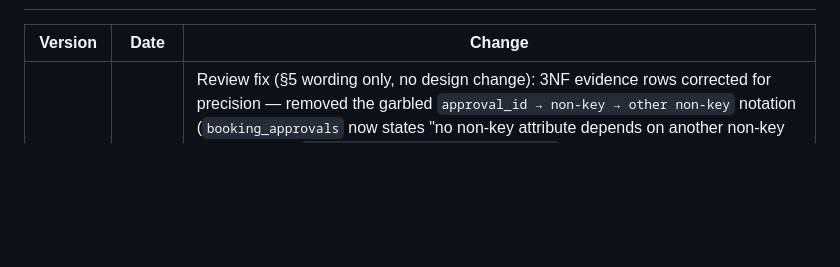
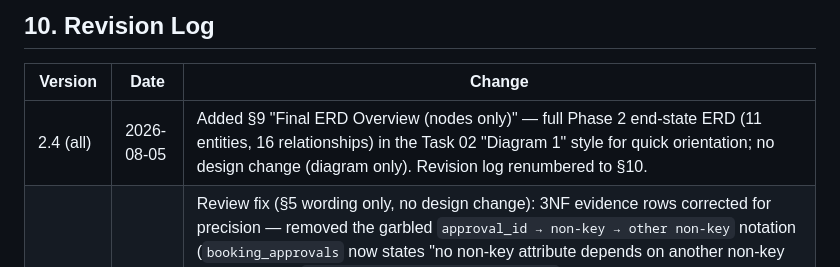
Before and after one commit to AmnO-O/CS486-Project, a Markdown page: outputs/09-updated-erd-and-logical-design-G05.md, the part around one of its changes. GitHub-like rendering; blank space fills up the shorter version.

```diff
--- a/outputs/09-updated-erd-and-logical-design-G05.md
+++ b/outputs/09-updated-erd-and-logical-design-G05.md
@@ -411,6 +452,8 @@ Carried forward (not in Task 09 scope): **U3** (escalation → pending vs only a
+## 10. Revision Log
 
 | Version | Date | Change |
 |---|---|---|
+| 2.4 (all) | 2026-08-05 | Added §9 "Final ERD Overview (nodes only)" — full Phase 2 end-state ERD (11 entities, 16 relationships) in the Task 02 "Diagram 1" style for quick orientation; no design change (diagram only). Revision log renumbered to §10. |
 | 2.3 (all) | 2026-08-04 | Review fix (§5 wording only, no design change): 3NF evidence rows corrected for precision — removed the garbled `approval_id → non-key → other non-key` notation (`booking_approvals` now states "no non-key attribute depends on another non-key attribute"); the `booking_advisory_acknowledgement` row now states in 2NF-precise terms that the composite UQ is a **full** alternate key with no proper-subset dependency; the closing paragraph now states that **only** `booking_advisory_acknowledgement` carries the composite unique key (`maintenance_impact_history` has none). |
 | 2.2 (Area 2) | 2026-08-03 | Revision: the instant/staff origin is **derived** from `approver_id = -1` (no stored origin column; a stored one would add the non-key FD `approver_id → origin` and break 3NF). ERD excerpt (§B.1), §B.2.1 (no-column-change statement), §B.2.2, §5, §6.1, §6.2 updated. |
 | 2.1 (all) | 2026-08-03 | Revision: ERD excerpts in §A.1 and §B.1 made attribute-consistent with the logical tables (audit columns `created_at`/`updated_at` and `is_deleted` shown); §A.2.3 composite UQ (booking_id, maintenance_id) wording clarified with an explicit explanation; §5 evidence rows completed and the no-partial-dependency reasoning corrected for the composite alternate keys. |
```
Also changed, not shown: other parts of outputs/09-updated-erd-and-logical-design-G05.md (+42 -1 lines).
